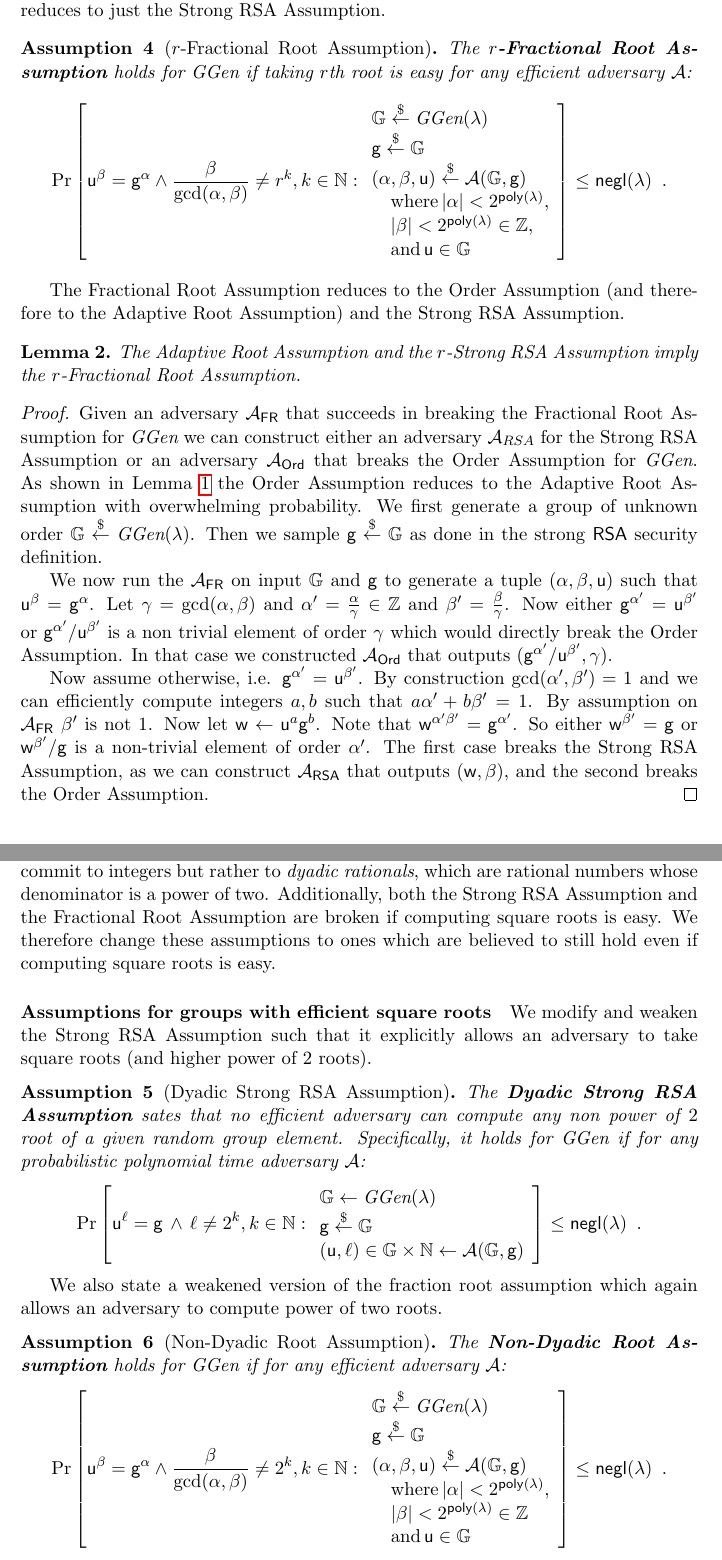
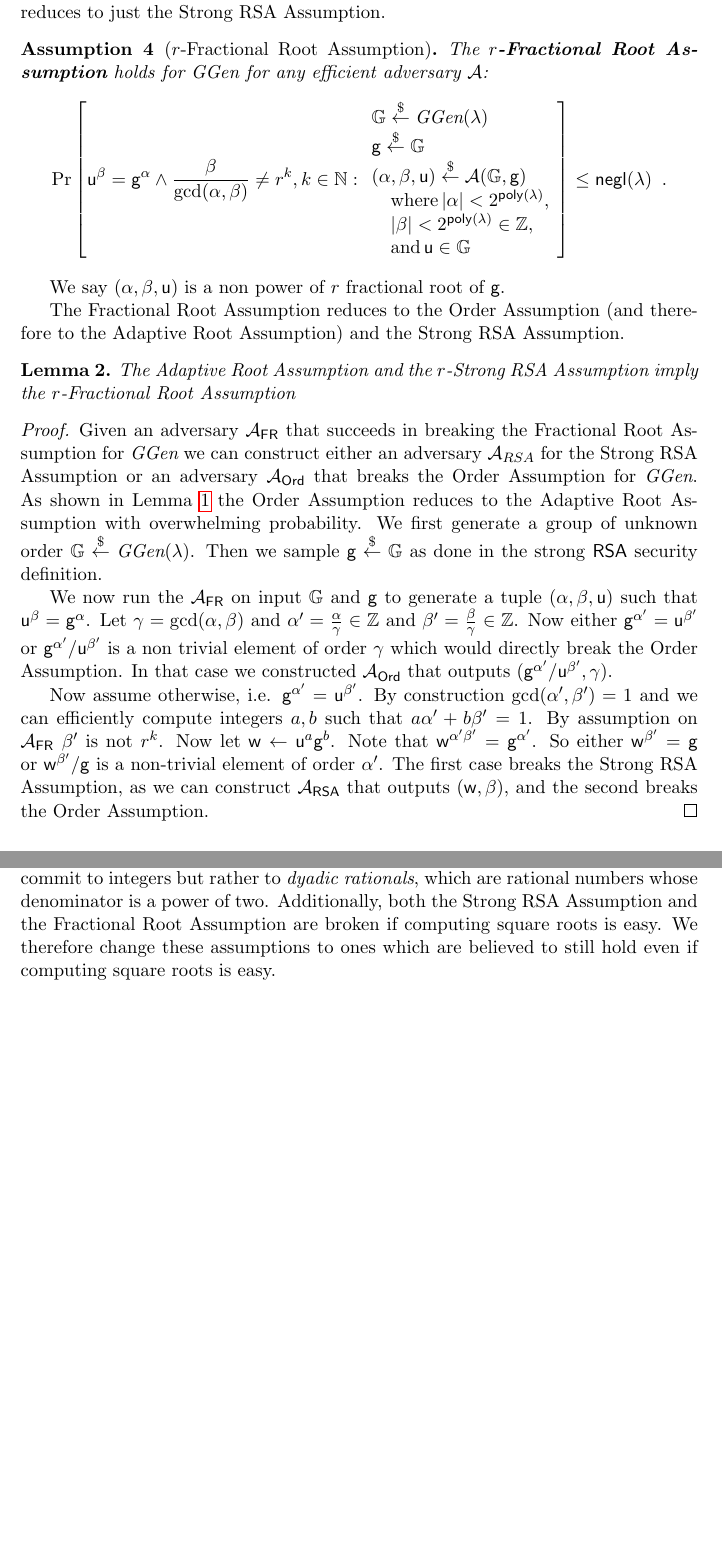
Before and after one commit to bbuenz/darker, a LaTeX paper (polycommit.tex, which reads preliminaries.tex): two parts of pages 7 and 8 of 39 before the commit and two parts of pages 7 and 8 of 38 after it, joined at a grey line, cut so that both start at the same text, the shorter picture padded with empty space. Compiled offline with pdfLaTeX.

Commit message:
assumptions

```diff
--- a/polycommit.tex
+++ b/polycommit.tex
@@ -481,7 +481,7 @@ The bound on $q$ for correctness (Lemma \ref{lem:correctness}) is $O((\frac{p}{2
 \begin{restatable}{theorem}{dyadicmain}
 \label{thm:dyadicpolysecurity}
 Let $\ggen$ generate groups $\GG$ of unknown order such that the order of $\GG$ is odd, and there exists a PPT algorithm for taking square roots in $\GG$.
-	The polynomial commitment scheme for polynomials in $\ZZ_p[X]$ of degree at most $d=\poly$, instantiated using $q>(p-1)^{\lceil\log_2(d+1)\rceil+1}(\frac{p^2-1}{2})^{\lceil \log_2(d+1)\rceil}=O(p^{3\log(d)})$ and $\ggen$, has witness extended emulation (Definition \ref{def:wee}) if the Adaptive Root Assumption and the Dyadic Strong RSA Assumption hold for $\ggen$.
+	The polynomial commitment scheme for polynomials in $\ZZ_p[X]$ of degree at most $d=\poly$, instantiated using $q>(p-1)^{\lceil\log_2(d+1)\rceil+1}(\frac{p^2-1}{2})^{\lceil \log_2(d+1)\rceil}=O(p^{3\log(d)})$ and $\ggen$, has witness extended emulation (Definition \ref{def:wee}) if the Adaptive Root Assumption and the  $2$-Strong RSA Assumption hold for $\ggen$.
 \end{restatable}
 The proof of Theorem~\ref{thm:dyadicpolysecurity} is nearly identical to the proof of Theorem~\ref{thm:polycommitsecurity} but the extracted polynomials are dyadic rationals and not integers. This requires the bound on $q$ to be larger by a factor of $p^{\log(d+1)}$. The proof is presented in Appendix~\ref{apx:dyadic}
 \subsection{Optimizations and Performance}
--- a/preliminaries.tex
+++ b/preliminaries.tex
@@ -85,7 +86,7 @@ Shoup\cite{CCS:CraSho99} showed that for the unknown order group of quadratic re
 
 \begin{assumption}[$r$-Fractional Root Assumption]
 \label{assum:fracroot}
-The \defn{$r$-Fractional Root Assumption} holds for $\ggen$ if taking $r$th root is easy for any efficient adversary $\adv$:
+The \defn{$r$-Fractional Root Assumption} holds for $\ggen$ for any efficient adversary $\adv$:
 \[
                 \Pr\left[\gr{u}^\beta = \gr{g}^{\alpha} \wedge \frac{\beta}{\gcd(\alpha,\beta)}\neq r^k,  k \in \NN   :
                 \begin{array}{l}
@@ -99,19 +100,22 @@ The \defn{$r$-Fractional Root Assumption} holds for $\ggen$ if taking $r$th root
         \right] \leq \negl \enspace .
 \]
 \end{assumption}
+We say $(\alpha,\beta,\gr{u})$ is a non power of $r$ fractional root of $\gr{g}$.
+
 The Fractional Root Assumption reduces to the Order Assumption (and therefore to the Adaptive Root Assumption) and the Strong RSA Assumption.
 \begin{lemma}
 \label{lem:strongtofractional}
-	The Adaptive Root Assumption and the $r$-Strong RSA Assumption imply the $r$-Fractional Root Assumption.
+	The Adaptive Root Assumption and the $r$-Strong RSA Assumption imply the $r$-Fractional Root Assumption
+	%if groups generated by $\ggen$ have order coprime with $r$ and there exists a PPT algorithm for taking $r$th roots in these groups.
 \end{lemma}
 \begin{proof}
 	Given an adversary $\adv_{\textsf{FR}}$ that succeeds in breaking the Fractional Root Assumption for $\ggen$ we can construct either an adversary $\adv_{RSA}$ for the Strong RSA Assumption or an adversary $\adv_{\textsf{Ord}}$ that breaks the Order Assumption for $\ggen$. As shown in Lemma \ref{lem:ordertoadaptive} the Order Assumption reduces to the Adaptive Root Assumption with overwhelming probability.
 	We first generate a group of unknown order $\GG \sample \ggen(\lambda)$.
 	Then we sample $\gr{g}\sample \GG$ as done in the strong \textsf{RSA} security definition.
 
-	We now run the $\adv_{\textsf{FR}}$ on input $\GG$ and $\gr{g}$ to generate a tuple $(\alpha,\beta,\gr{u})$ such that $\gr{u}^{\beta}=\gr{g}^{\alpha}$. Let $\gamma=\gcd(\alpha,\beta)$ and $\alpha'=\frac{\alpha}{\gamma}\in \ZZ$ and  $\beta'=\frac{\beta}{\gamma}$. Now either $\gr{g}^{\alpha'}=\gr{u}^{\beta'}$ or $\gr{g}^{\alpha'}/\gr{u}^{\beta'}$ is a non trivial element of order $\gamma$ which would directly break the Order Assumption. In that case we constructed $\adv_{\textsf{Ord}}$ that outputs $(\gr{g}^{\alpha'}/\gr{u}^{\beta'},\gamma)$.
+	We now run the $\adv_{\textsf{FR}}$ on input $\GG$ and $\gr{g}$ to generate a tuple $(\alpha,\beta,\gr{u})$ such that $\gr{u}^{\beta}=\gr{g}^{\alpha}$. Let $\gamma=\gcd(\alpha,\beta)$ and $\alpha'=\frac{\alpha}{\gamma}\in \ZZ$ and  $\beta'=\frac{\beta}{\gamma}\in \ZZ$. Now either $\gr{g}^{\alpha'}=\gr{u}^{\beta'}$ or $\gr{g}^{\alpha'}/\gr{u}^{\beta'}$ is a non trivial element of order $\gamma$ which would directly break the Order Assumption. In that case we constructed $\adv_{\textsf{Ord}}$ that outputs $(\gr{g}^{\alpha'}/\gr{u}^{\beta'},\gamma)$.
 
-	Now assume otherwise, i.e. $\gr{g}^{\alpha'}=\gr{u}^{\beta'}$. By construction $\gcd(\alpha',\beta')=1$ and we can efficiently compute integers $a,b$ such that $a \alpha'+b \beta'=1$. By assumption on $\adv_{\textsf{FR}}$ $\beta'$ is not $1$. Now let $\gr{w}\gets \gr{u}^{a}\gr{g}^{b}$. Note that $\gr{w}^{\alpha'\beta'}=\gr{g}^{\alpha'}$. So either $\gr{w}^{\beta'}=\gr{g}$ or $\gr{w}^{\beta'}/\gr{g}$ is a non-trivial element of order $\alpha'$. The first case breaks the Strong RSA Assumption, as we can construct $\adv_{\textsf{RSA}}$ that outputs $(\gr{w},\beta)$, and the second breaks the Order Assumption.
+	Now assume otherwise, i.e. $\gr{g}^{\alpha'}=\gr{u}^{\beta'}$. By construction $\gcd(\alpha',\beta')=1$ and we can efficiently compute integers $a,b$ such that $a \alpha'+b \beta'=1$. By assumption on $\adv_{\textsf{FR}}$ $\beta'$ is not $r^k$. Now let $\gr{w}\gets \gr{u}^{a}\gr{g}^{b}$. Note that $\gr{w}^{\alpha'\beta'}=\gr{g}^{\alpha'}$. So either $\gr{w}^{\beta'}=\gr{g}$ or $\gr{w}^{\beta'}/\gr{g}$ is a non-trivial element of order $\alpha'$. The first case breaks the Strong RSA Assumption, as we can construct $\adv_{\textsf{RSA}}$ that outputs $(\gr{w},\beta)$, and the second breaks the Order Assumption.
 \end{proof}
 
 \paragraph{Groups of unknown order.}
@@ -126,33 +130,3 @@ The downside of using an RSA group, or more precisely, the group of quadratic re
 
 Working in $\mathcal{C}\ell(\Delta)$ does present an important difficulty: there is an efficient algorithm due to Gauss to compute square roots of arbitrary elements~\cite{jtn/BosSte96}, and by repetition, arbitrary power of two roots. As a result, class groups cannot be used to commit to integers but rather to \emph{dyadic rationals}, which are rational numbers whose denominator is a power of two.
 Additionally, both the Strong RSA Assumption and the Fractional Root Assumption are broken if computing square roots is easy. We therefore change these assumptions to ones which are believed to still hold even if computing square roots is easy.
-\paragraph{Assumptions for groups with efficient square roots}
-We modify and weaken the Strong RSA Assumption such that it explicitly allows an adversary to take square roots (and higher power of $2$ roots).
-\begin{assumption}[Dyadic Strong RSA Assumption]
-\label{assum:dyadicstrongRSA}
-The \defn{Dyadic Strong RSA Assumption} sates that no efficient adversary can compute any non power of $2$ root of a given random group element. Specifically, it holds for $\ggen$ if for any probabilistic polynomial time adversary $\adv$:
-\[
-    \Pr\left[\gr{u}^\ell = \gr{g} \, \wedge \, \ell\neq 2^k, k \in \NN:
-    \begin{array}{l}
-         \GG \leftarrow \ggen(\lambda)  \\
-         \gr{g} \sample \GG \\
-         (\gr{u}, \ell) \in \mathbb{G} \times \mathbb{N} \leftarrow \adv(\mathbb{G}, \gr{g}) \\
-    \end{array}\right] \leq \negl \enspace .
-\]
-\end{assumption}
-
-We also state a weakened version of the fraction root assumption which again allows an adversary to compute power of two roots.
-\begin{assumption}[Non-Dyadic Root Assumption]
-\label{assum:dyadicfracroot}
-The \defn{Non-Dyadic Root Assumption} holds for $\ggen$ if for any efficient adversary $\adv$:
-\[
-                \Pr\left[\gr{u}^\beta = \gr{g}^{\alpha} \wedge \frac{\beta}{\gcd(\alpha,\beta)}\neq 2^k,  k \in \NN   :
-                \begin{array}{l}
-                      \GG \sample \ggen(\lambda) \\
-                      \gr{g} \sample \GG \\
-                      (\alpha, \beta, \gr{u}) \sample \adv(\GG, \gr{g}) \\
-                      \quad \textnormal{where} \, |\alpha|<2^{\poly}, \\
-                      \quad |\beta|<2^{\poly} \in \ZZ \\
-                      \quad \textnormal{and} \, \gr{u} \in \GG
-                \end{array}
-        \right] \leq \negl \enspace .
@@ -164,6 +133,3 @@ The \defn{Non-Dyadic Root Assumption} holds for $\ggen$ if for any efficient adv
-	The Adaptive Root Assumption and the Dyadic Strong RSA Assumption imply the Non-Dyadic Root Assumption.
-\end{lemma}
-The proof of the Lemma is nearly identical to the proof of Lemma \ref{lem:strongtofractional}. The only difference is that the computed root of $\gr{g}$ is not a power of $2$ and thus breaks the Dyadic Strong RSA Assumption.
 
 \subsection{Interactive Arguments of Knowledge}
 Interactive arguments are \emph{interactive proofs}~\cite{GolMicRac89} in which security holds only against a computationally bounded prover. In an interactive argument for a relation $\mathcal{R}$, the prover convinces the verifier that it ``knows" a witness $w$ for a statement $x$ such that $(x, w) \in \mathcal{R}$. The standard definition of \emph{proofs of knowledge} (PoK) by Bellare and Goldreich~\cite{C:BelGol92} is based on the existence of an extractor machine $E$ that has oracle access to a malicious prover $P^*$, and if $P^*$ would cause the verifier to accept on input $X$ with high probability then $E$ outputs $w$ such that $(X, w) \in \mathcal{R}$ (with overwhelming probability). $E$ runs in expected polynomial time. This definition quantifies the success of $E$ over all inputs $x$, which unfortunately is problematic in the case of interactive  \emph{arguments},.
```
Also changed, not shown: appendix.tex (+7 -7 lines), preliminaries.tex (12 more changed lines).
